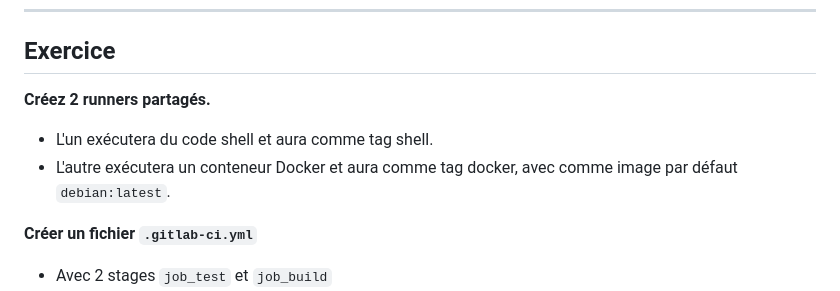
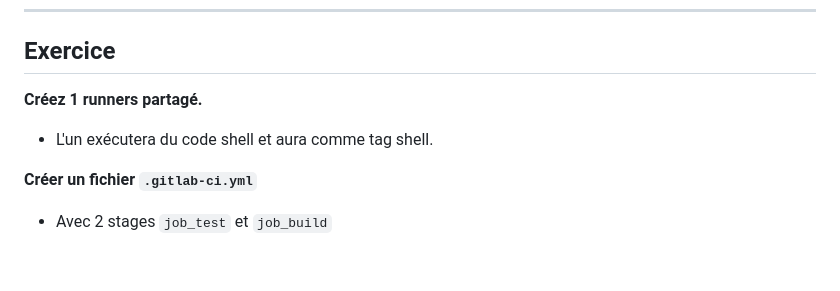
Before and after one commit to becodeorg/DAS-CI-CD, a Markdown page: 03-First-project-and-runner.md, the part around the change. GitHub-like rendering; blank space fills up the shorter version.

```diff
--- a/03-First-project-and-runner.md
+++ b/03-First-project-and-runner.md
@@ -197,9 +197,8 @@ Il faut activer le mode en admin pour les configurés ``Admin area``
 ---
 
 ## Exercice
-**Créez 2 runners partagés.**
+**Créez 1 runners partagé.**
 - L'un exécutera du code shell et aura comme tag shell.
-- L'autre exécutera un conteneur Docker et aura comme tag docker, avec comme image par défaut ``debian:latest``.
 
 **Créer un fichier ``.gitlab-ci.yml``**
 - Avec 2 stages ``job_test`` et ``job_build``
```
